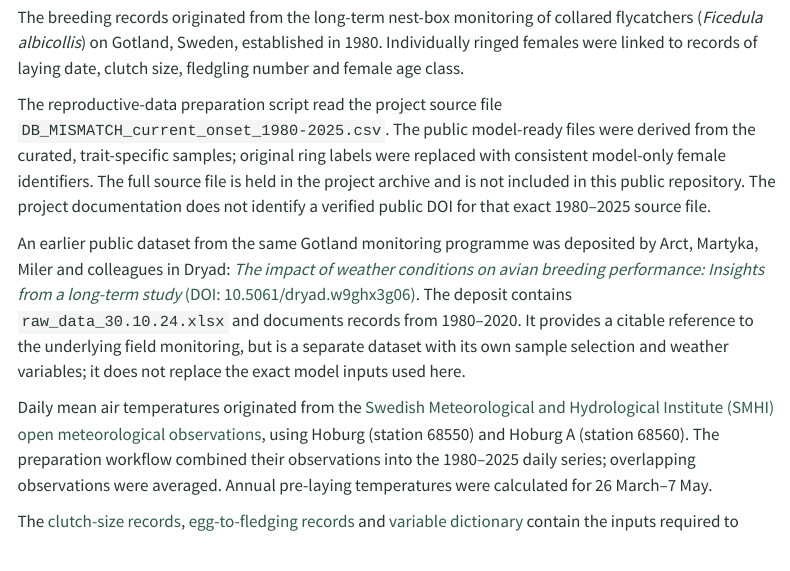
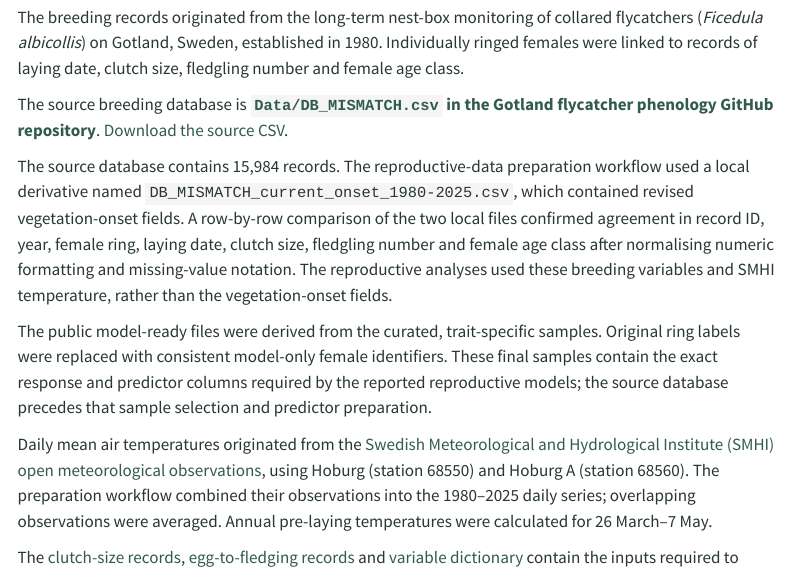
Before and after one commit to anetaarct/thermal-conditions-reproduction-cf-publication, a Quarto document (workflow.qmd): the page in a window 1100 px wide, from 180 px down. Rendered offline with R 4.5, knitr and Pandoc in place of Quarto, with nearby package versions; menus at the side of the page are left out.

Commit message:
Link the verified source breeding database on GitHub

```diff
--- a/workflow.qmd
+++ b/workflow.qmd
@@ -10,9 +10,11 @@ execute:
 
 The breeding records originated from the long-term nest-box monitoring of collared flycatchers (*Ficedula albicollis*) on Gotland, Sweden, established in 1980. Individually ringed females were linked to records of laying date, clutch size, fledgling number and female age class.
 
-The reproductive-data preparation script read the project source file `DB_MISMATCH_current_onset_1980-2025.csv`. The public model-ready files were derived from the curated, trait-specific samples; original ring labels were replaced with consistent model-only female identifiers. The full source file is held in the project archive and is not included in this public repository. The project documentation does not identify a verified public DOI for that exact 1980–2025 source file.
+The source breeding database is [**`Data/DB_MISMATCH.csv` in the Gotland flycatcher phenology GitHub repository**](https://github.com/anetaarct/gotland-flycatcher-phenology/blob/main/Data/DB_MISMATCH.csv). [Download the source CSV](https://raw.githubusercontent.com/anetaarct/gotland-flycatcher-phenology/main/Data/DB_MISMATCH.csv).
 
-An earlier public dataset from the same Gotland monitoring programme was deposited by Arct, Martyka, Miler and colleagues in Dryad: [*The impact of weather conditions on avian breeding performance: Insights from a long-term study* (DOI: 10.5061/dryad.w9ghx3g06)](https://doi.org/10.5061/dryad.w9ghx3g06). The deposit contains `raw_data_30.10.24.xlsx` and documents records from 1980–2020. It provides a citable reference to the underlying field monitoring, but is a separate dataset with its own sample selection and weather variables; it does not replace the exact model inputs used here.
+The source database contains 15,984 records. The reproductive-data preparation workflow used a local derivative named `DB_MISMATCH_current_onset_1980-2025.csv`, which contained revised vegetation-onset fields. A row-by-row comparison of the two local files confirmed agreement in record ID, year, female ring, laying date, clutch size, fledgling number and female age class after normalising numeric formatting and missing-value notation. The reproductive analyses used these breeding variables and SMHI temperature, rather than the vegetation-onset fields.
+
+The public model-ready files were derived from the curated, trait-specific samples. Original ring labels were replaced with consistent model-only female identifiers. These final samples contain the exact response and predictor columns required by the reported reproductive models; the source database precedes that sample selection and predictor preparation.
 
 Daily mean air temperatures originated from the [Swedish Meteorological and Hydrological Institute (SMHI) open meteorological observations](https://www.smhi.se/data/sok-oppna-data-i-utforskaren/se-acmf-meteorologiska-observationer-lufttemperatur-medelvarde-1-dygn), using Hoburg (station 68550) and Hoburg A (station 68560). The preparation workflow combined their observations into the 1980–2025 daily series; overlapping observations were averaged. Annual pre-laying temperatures were calculated for 26 March–7 May.
 
```
Also changed, not shown: data_preparation.qmd (+1 -1 lines), index.qmd (+1 -1 lines), docs/search.json, 3 other files.
